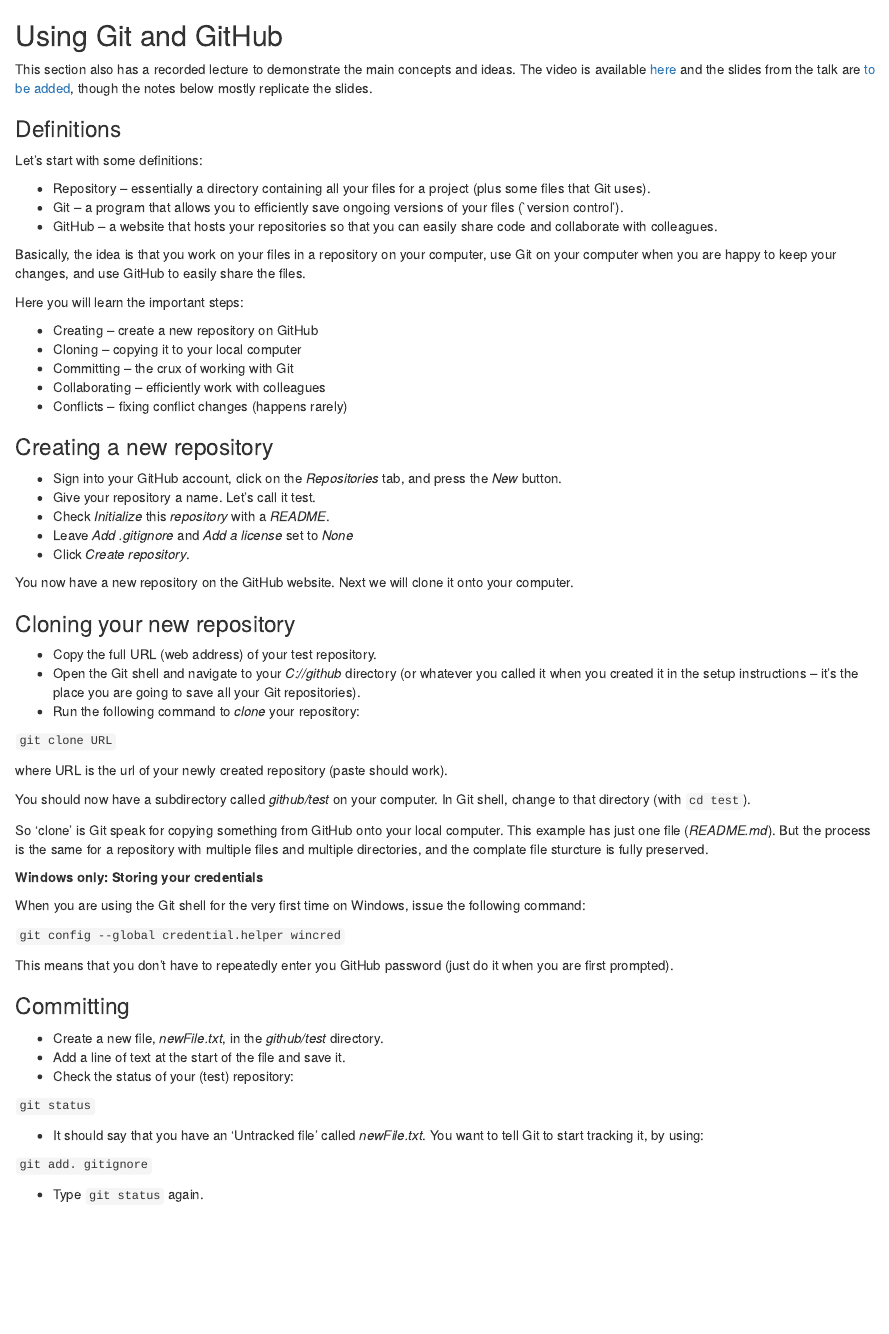
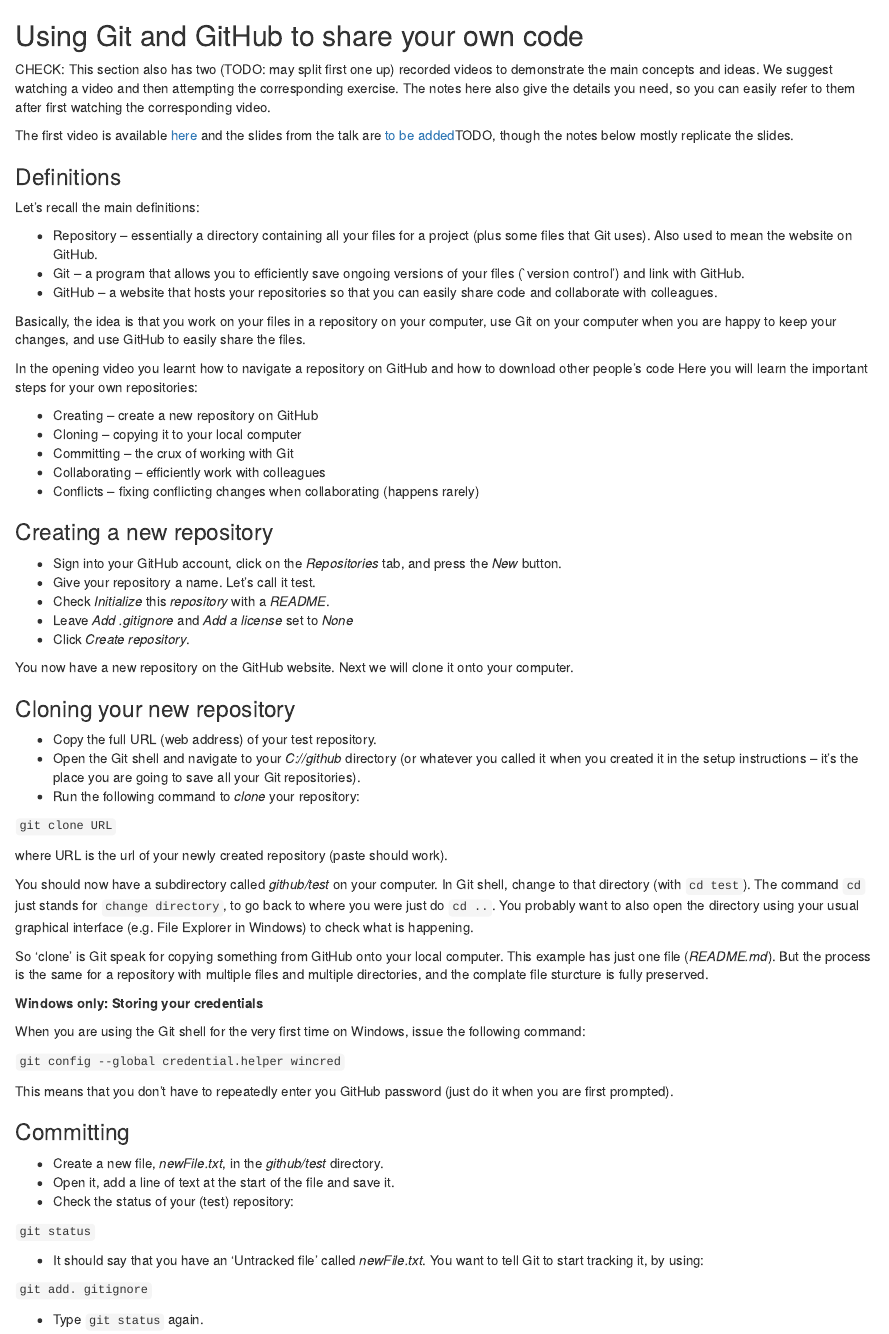
Before and after one commit to quantitative-biology/module-1-git, an R Markdown document (module-1-git-intro.Rmd): the page in a window 1100 px wide, from its top. Rendered offline with R 4.5, knitr and Pandoc, with nearby package versions.

Commit message:
Edits to first working with Git and GitHub.

```diff
--- a/module-1-git-intro.Rmd
+++ b/module-1-git-intro.Rmd
@@ -1,18 +1,23 @@
-## Using Git and GitHub
+## Using Git and GitHub to share your own code
 
-This section also has a recorded lecture to
-demonstrate the main concepts and ideas. The video is available [here](https://drive.google.com/drive/u/0/folders/1wLNNNn1e2zTKTjh8QAfTcS7L22990RRO)
-and the slides from the talk are [to be added](TODO), though the notes below mostly
+CHECK: This section also has two (TODO: may split first one up) recorded videos to
+demonstrate the main concepts and ideas. We suggest watching a video and then
+attempting the corresponding exercise. The notes here also give the details you
+need, so you can easily refer to them after first watching the corresponding
+video.
+
+The first video is available [here](https://drive.google.com/drive/u/0/folders/1wLNNNn1e2zTKTjh8QAfTcS7L22990RRO)
+and the slides from the talk are [to be added](TODO)TODO, though the notes below mostly
 replicate the slides.
 
 ### Definitions
 
-Let's start with some definitions:
+Let's recall the main definitions:
 
 * Repository -- essentially a directory containing all your files for a
-    project (plus some files that Git uses).
+    project (plus some files that Git uses). Also used to mean the website on GitHub.
 * Git -- a program that allows you to efficiently save ongoing versions of
-    your files (`version control').
+    your files (`version control') and link with GitHub.
 * GitHub -- a website that hosts your repositories so that you can easily
    share code and collaborate with colleagues.
 
@@ -20,13 +25,15 @@
 your computer when you are happy to keep your changes, and use GitHub to easily
 share the files.
 
-Here you will learn the important steps:
+In the opening video you learnt how to navigate a repository on GitHub and how
+to download other people's code Here you will learn the important steps for your
+own repositories:
 
 * Creating -- create a new repository on GitHub
 * Cloning -- copying it to your local computer
 * Committing -- the crux of working with Git
 * Collaborating -- efficiently work with colleagues
-* Conflicts -- fixing conflict changes (happens rarely)
+* Conflicts -- fixing conflicting changes when collaborating (happens rarely)
 
 ### Creating a new repository
 * Sign into your GitHub account, click on the _Repositories_ tab, and press the _New_ button.
@@ -48,7 +55,10 @@
 where URL is the url of your newly created repository (paste should work).
 
 You should now have a subdirectory called _github/test_ on your computer.
-In Git shell, change to that directory (with `cd test`).
+In Git shell, change to that directory (with `cd test`). The command `cd` just
+stands for `change directory`, to go back to where you were just do `cd ..`. You
+probably want to also open the directory using your usual graphical interface (e.g. File Explorer
+in Windows) to check what is happening.
 
 So 'clone' is Git speak for copying something from GitHub onto your local
 computer. This example has just one file (_README.md_). But the process is the
@@ -66,7 +76,7 @@
 ### Committing
 
 * Create a new file, _newFile.txt_, in the _github/test_ directory.
-* Add a line of text at the start of the file and save it.
+* Open it, add a line of text at the start of the file and save it.
 * Check the status of your (test) repository:
 
 `git status`
```
Also changed, not shown: module-1-git.Rmd (+3 -2 lines), module-1-git-intro.Rmd (24 more changed lines).
